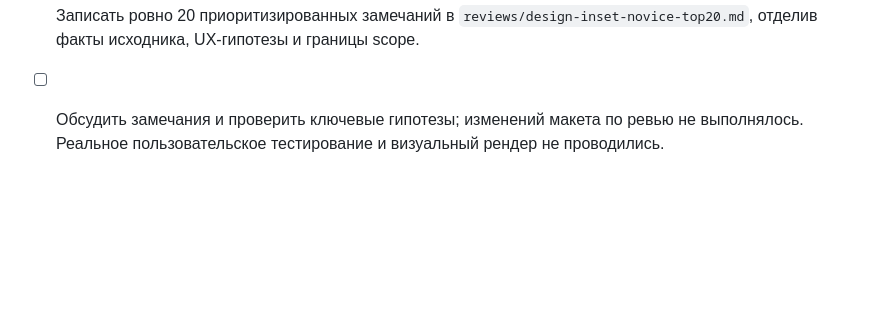
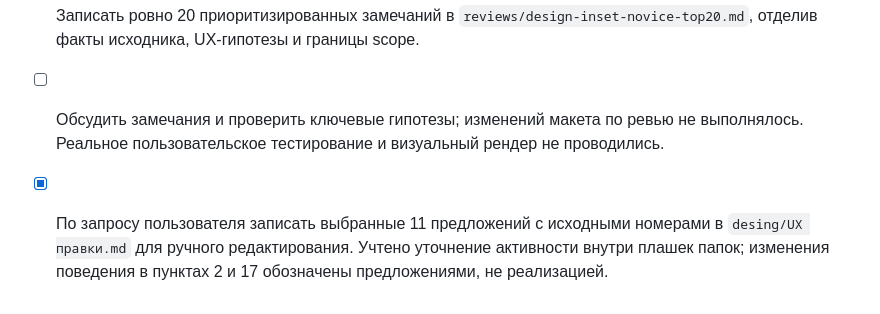
Before and after one commit to mikevisgit/KiloHub, a Markdown page: specs/step1-implementation-plan.md, the part around the change. GitHub-like rendering; blank space fills up the shorter version.

```diff
--- a/specs/step1-implementation-plan.md
+++ b/specs/step1-implementation-plan.md
@@ -185,3 +185,5 @@ Step 1 завершён только тогда, когда каждый пун
 - [x] Пользователь выбрал «Тонкие рамки»; выполнить экспертный разбор конкретного HTML/CSS с позиции человека без опыта VS Code.
 - [x] Записать ровно 20 приоритизированных замечаний в `reviews/design-inset-novice-top20.md`, отделив факты исходника, UX-гипотезы и границы scope.
 - [ ] Обсудить замечания и проверить ключевые гипотезы; изменений макета по ревью не выполнялось. Реальное пользовательское тестирование и визуальный рендер не проводились.
+
+- [x] По запросу пользователя записать выбранные 11 предложений с исходными номерами в `desing/UX правки.md` для ручного редактирования. Учтено уточнение активности внутри плашек папок; изменения поведения в пунктах 2 и 17 обозначены предложениями, не реализацией.
```
Also changed, not shown: desing/UX правки.md (added, +92 -0 lines), handoff.md (+4 -0 lines).
